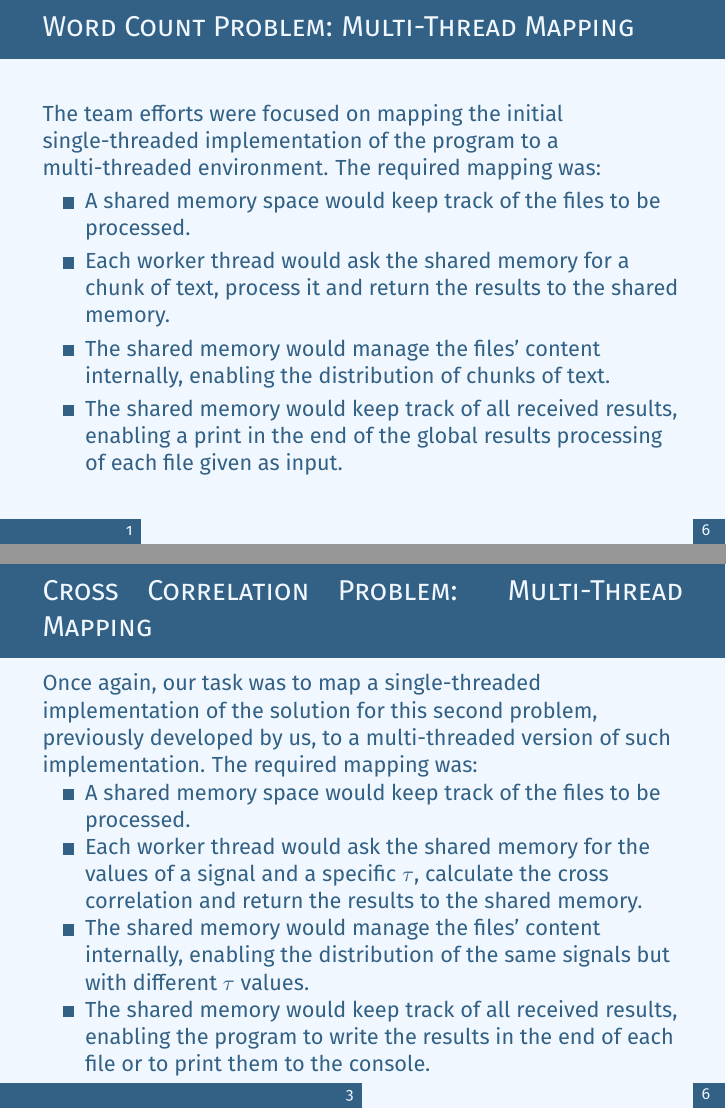
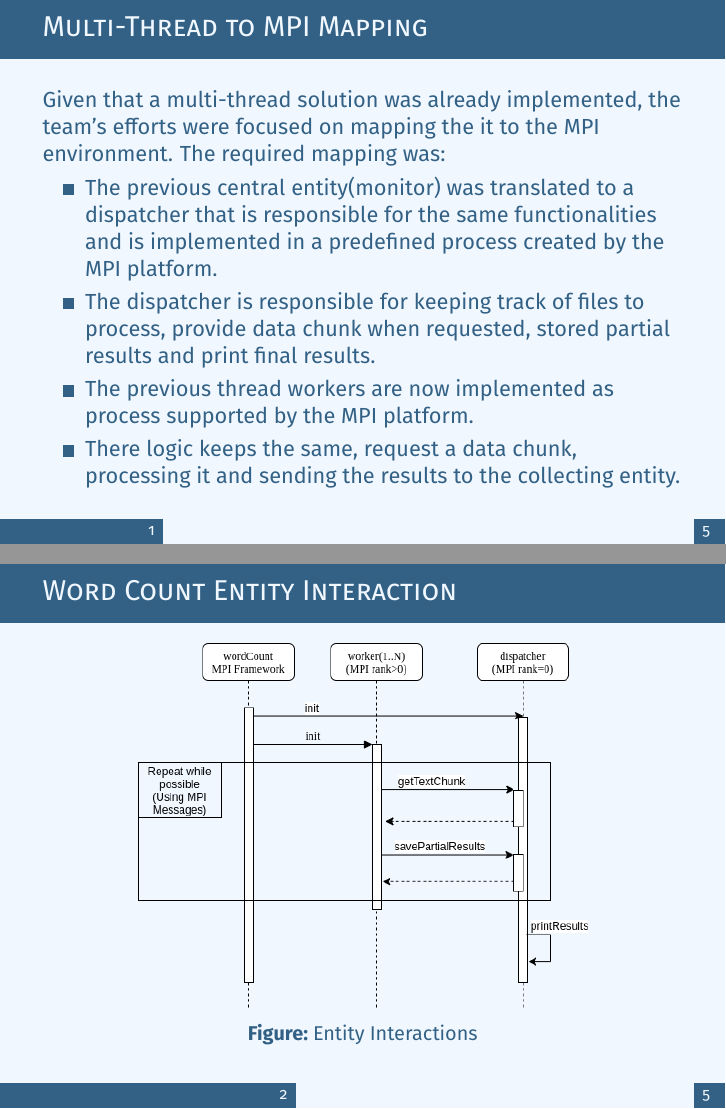
Before and after one commit to FilipeLopesPires/Multithreaded-WordCount, LaTeX slides (project/version03_MPI/report/report.tex): pages 2 and 4 of 7 before the commit and pages 2 and 3 of 6 after it, joined at a grey line. Compiled offline with pdfLaTeX.

Commit message:
abstracted some code into functions in wordCount and updated report

```diff
--- a/project/version03_MPI/report/report.tex
+++ b/project/version03_MPI/report/report.tex
@@ -21,7 +21,7 @@
 
 \title{Word Count Problem \& \\Cross Correlation Calculation}
 
-\subtitle{Based on MPI}
+\subtitle{MPI Implementation}
 
 \author{Filipe Pires | 85122 | filipesnetopires@ua.pt \\ João Alegria | 85048 | joao.p@ua.pt}
 
@@ -43,33 +43,24 @@
 %	 WORD COUNT
 %----------------------------------------------------------------------------------------
 
-\begin{frame}{Word Count Problem: Multi-Thread Mapping}
-	The team efforts were focused on mapping the initial single-threaded implementation of the program to a multi-threaded environment.
+\begin{frame}{Multi-Thread to MPI Mapping}
+	Given that a multi-thread solution was already implemented, the team's efforts were focused on mapping the it to the MPI environment.
 	The required mapping was:
 	\begin{itemize}
-		\item A shared memory space would keep track of the files to be processed.
-		\item Each worker thread would ask the shared memory for a chunk of text, process it and return the results to the shared memory.
-		\item The shared memory would manage the files' content internally, enabling the distribution of chunks of text.
-		\item The shared memory would keep track of all received results, enabling a print in the end of the global results processing of each file given as input.
+		\item The previous central entity(monitor) was translated to a dispatcher that is responsible for the same functionalities and is implemented in a predefined process created by the MPI platform.
+		\item The dispatcher is responsible for keeping track of files to process, provide data chunk when requested, stored partial results and print final results.
+		\item The previous thread workers are now implemented as process supported by the MPI platform.
+		\item There logic keeps the same, request a data chunk, processing it and sending the results to the collecting entity.
 	\end{itemize}
 \end{frame}
 
 %------------------------------------------------
 
-\begin{frame}{Solution Diagram \& Entity Interaction}
+\begin{frame}{Word Count Entity Interaction}
 	\begin{figure}
-		\begin{subfigure}{.49\textwidth}
-			\hspace*{-.3in}
-			\includegraphics[width=1.2\linewidth]{wordCountDiagram.png}
-			\caption{Solution Diagram}
-			\label{wordDiagram}
-		\end{subfigure}
-		\begin{subfigure}{.49\textwidth}
-			\hspace*{.1in}
-			\includegraphics[width=1.05\linewidth]{wordCountInteraction.png}
-			\caption{Entity Interactions}
-			\label{wordInteraction}
-		\end{subfigure}
+		\includegraphics[width=0.7\linewidth]{wordCountInteraction.png}
+		\caption{Entity Interactions}
+		\label{wordInteraction}
 	\end{figure}
 \end{frame}
 
@@ -79,34 +70,25 @@
 %	 CROSS CORRELATION CALCULATION
 %----------------------------------------------------------------------------------------
 
-\begin{frame}{Cross Correlation Problem: Multi-Thread Mapping}
-	Once again, our task was to map a single-threaded implementation of the solution for this second problem, previously developed by us, to a multi-threaded
-	version of such implementation.
-	The required mapping was:
-	\begin{itemize}
-		\item A shared memory space would keep track of the files to be processed.
-		\item Each worker thread would ask the shared memory for the values of a signal and a specific $\tau$, calculate the cross correlation and return the results to the shared memory.
-		\item The shared memory would manage the files' content internally, enabling the distribution of the same signals but with different $\tau$ values.
-		\item The shared memory would keep track of all received results, enabling the program to write the results in the end of each file or to print them to the console.
-	\end{itemize}
-\end{frame}
+% \begin{frame}{Cross Correlation Problem: Multi-Thread Mapping}
+% 	Once again, our task was to map a single-threaded implementation of the solution for this second problem, previously developed by us, to a multi-threaded
+% 	version of such implementation.
+% 	The required mapping was:
+% 	\begin{itemize}
+% 		\item A shared memory space would keep track of the files to be processed.
+% 		\item Each worker thread would ask the shared memory for the values of a signal and a specific $\tau$, calculate the cross correlation and return the results to the shared memory.
+% 		\item The shared memory would manage the files' content internally, enabling the distribution of the same signals but with different $\tau$ values.
+% 		\item The shared memory would keep track of all received results, enabling the program to write the results in the end of each file or to print them to the console.
+% 	\end{itemize}
+% \end{frame}
 
 %------------------------------------------------
 
-\begin{frame}{Solution Diagram \& Entity Interaction}
+\begin{frame}{Cross Correlation Entity Interaction}
 	\begin{figure}
-		\begin{subfigure}{.49\textwidth}
-			\hspace*{-.3in}
-			\includegraphics[width=.95\linewidth]{crossCorrelationDiagram.png}
-			\caption{Solution Diagram}
-			\label{crossDiagram}
-		\end{subfigure}
-		\begin{subfigure}{.49\textwidth}
-			%\hspace*{.1in}
-			\includegraphics[width=1.1\linewidth]{crossCorrelationInteraction.png}
-			\caption{Entity Interactions}
-			\label{crossInteraction}
-		\end{subfigure}
+		\includegraphics[width=0.7\linewidth]{crossCorrelationInteraction.png}
+		\caption{Entity Interactions}
+		\label{crossInteraction}
 	\end{figure}
 \end{frame}
 
```
Also changed, not shown: project/version03_MPI/report/crossCorrelationDiagram.png (deleted), project/version03_MPI/report/crossCorrelationInteraction.png, project/version03_MPI/report/report.pdf, project/version03_MPI/report/wordCountDiagram.png (deleted), project/version03_MPI/report/wordCountInteraction.png, project/version03_MPI/report/report.tex (8 more changed lines), 12 other files.
